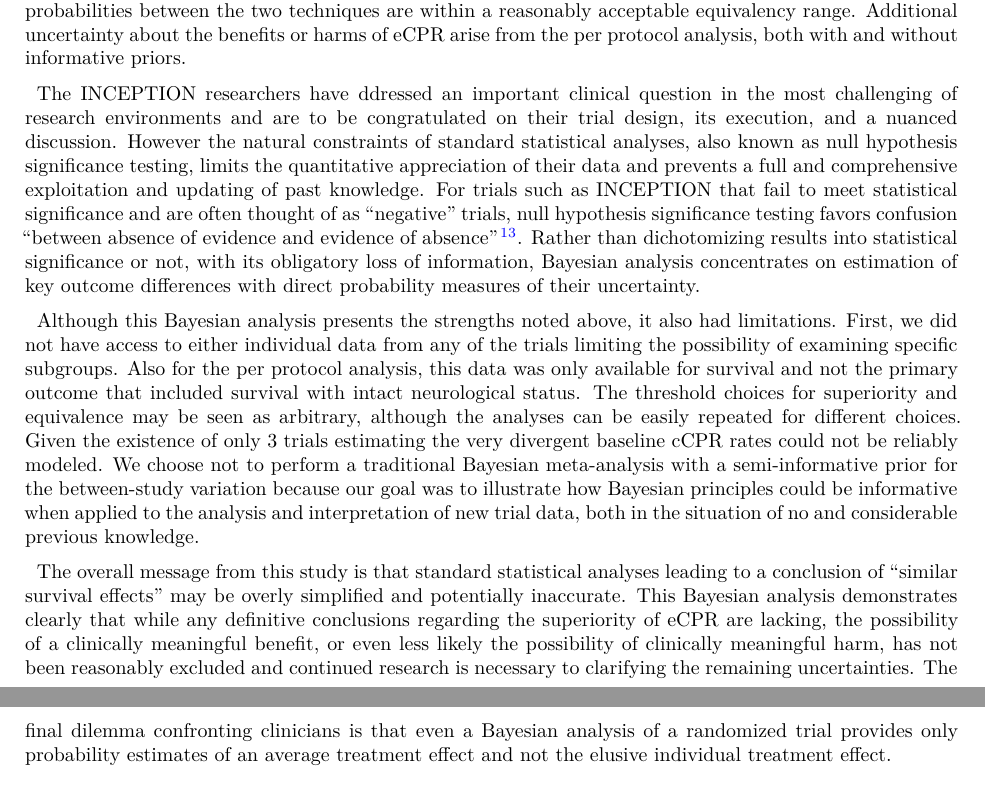
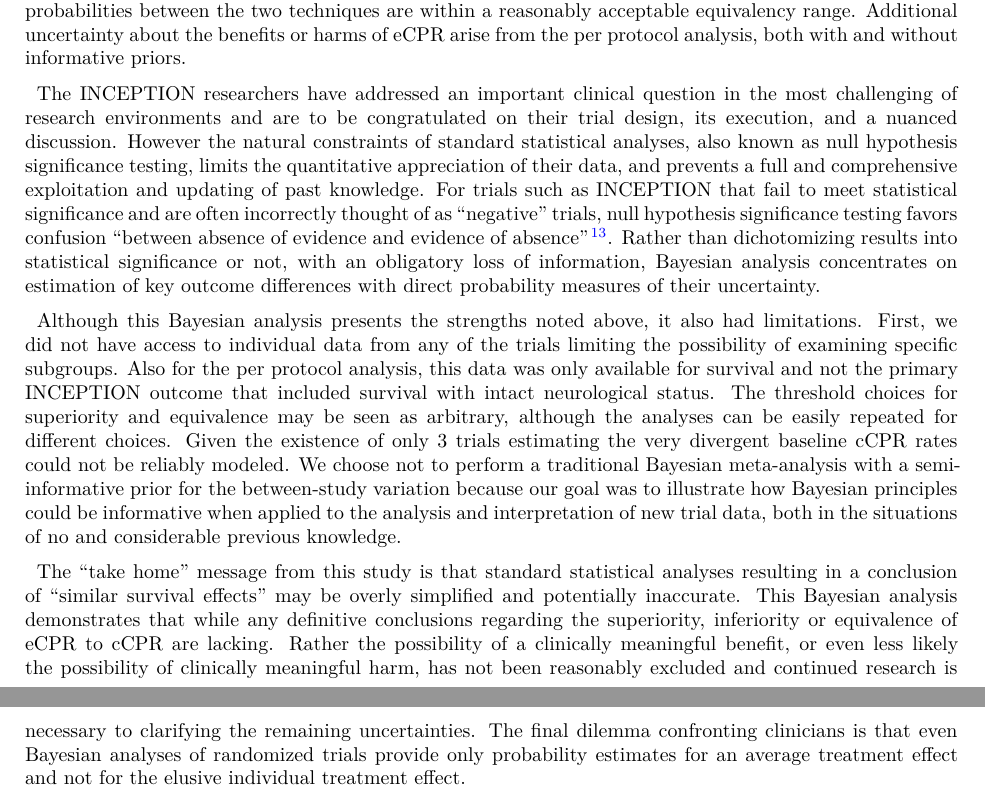
Before and after one commit to brophyj/eCPR, a Quarto document (manuscript/manuscript.qmd): two parts of pages 4 and 5 of 9, joined at a grey line, cut so that both start at the same text. The pictures show the output file manuscript/manuscript.pdf that the author committed with the source.

Commit message:
getting closer

```diff
--- a/manuscript/manuscript.qmd
+++ b/manuscript/manuscript.qmd
@@ -346,15 +346,15 @@ skep_eq_pp <- skep_prob_pp_1.1.1 - skep_prob_pp_1.1
 
 This Bayesian analysis of the INCEPTION ITT data alone (with a vague prior) suggests the presence of a non-negligible probability of benefit with eCPR, in the range of 73%, compared to cCPR. The probability that this improvement in survival exceeds 10% is almost 66%. The consideration of pertinent prior information from two previous RCTs[@RN6751;@RN6759] in the field results in estimates of improved eCPR survival probabilities, with intact neurological status, in the vicinity of 80-85%. Moreover depending on the choice of prior beliefs included, the posterior probability of at least a 10% improved eCPR survival is in the range of 71 - 77% probability. In contrast to the INCEPTION original conclusion of similar survival effects between the two treatments, this re-analysis suggests only a modest probability of approximately 15% that survival probabilities between the two techniques are within a reasonably acceptable equivalency range. Additional uncertainty about the benefits or harms of eCPR arise from the per protocol analysis, both with and without informative priors.
 
-The INCEPTION researchers have ddressed an important clinical question in the most challenging of research environments and are to be congratulated on their trial design, its execution, and a nuanced discussion. However the natural constraints of standard statistical analyses, also known as null hypothesis significance testing, limits the quantitative appreciation of their data and prevents a full and comprehensive exploitation and updating of past knowledge. For trials such as INCEPTION that fail to meet statistical significance and are often thought of as "negative" trials, null hypothesis significance testing favors confusion "between absence of evidence and evidence of absence"[@RN6765]. Rather than dichotomizing results into statistical significance or not, with its obligatory loss of information, Bayesian analysis concentrates on estimation of key outcome differences with direct probability measures of their uncertainty.
+The INCEPTION researchers have addressed an important clinical question in the most challenging of research environments and are to be congratulated on their trial design, its execution, and a nuanced discussion. However the natural constraints of standard statistical analyses, also known as null hypothesis significance testing, limits the quantitative appreciation of their data, and prevents a full and comprehensive exploitation and updating of past knowledge. For trials such as INCEPTION that fail to meet statistical significance and are often incorrectly thought of as "negative" trials, null hypothesis significance testing favors confusion "between absence of evidence and evidence of absence"[@RN6765]. Rather than dichotomizing results into statistical significance or not, with an obligatory loss of information, Bayesian analysis concentrates on estimation of key outcome differences with direct probability measures of their uncertainty.
 
-Although this  Bayesian analysis presents the strengths noted above, it also had limitations. First, we did not have access to either
-individual data from any of the trials limiting the possibility of examining specific subgroups. Also for the per protocol analysis, this data was only available for survival and not the primary outcome that included survival with intact neurological status. The threshold choices for superiority and equivalence may be seen as arbitrary, although the analyses can be easily repeated for different choices. Given the existence of only 3 trials  estimating the very divergent baseline cCPR rates could not be reliably modeled. We choose not to perform a traditional Bayesian meta-analysis with
+Although this  Bayesian analysis presents the strengths noted above, it also had limitations. First, we did not have access to
+individual data from any of the trials limiting the possibility of examining specific subgroups. Also for the per protocol analysis, this data was only available for survival and not the primary INCEPTION outcome that included survival with intact neurological status. The threshold choices for superiority and equivalence may be seen as arbitrary, although the analyses can be easily repeated for different choices. Given the existence of only 3 trials  estimating the very divergent baseline cCPR rates could not be reliably modeled. We choose not to perform a traditional Bayesian meta-analysis with
 a semi-informative prior for the between-study variation  because our
 goal was to illustrate how Bayesian principles could be informative
-when applied to the analysis and interpretation of new trial data, both in the situation of no and considerable previous knowledge.
+when applied to the analysis and interpretation of new trial data, both in the situations of no and considerable previous knowledge.
 
-The overall message from this study is that standard statistical analyses leading to a conclusion of "similar survival effects" may be overly simplified and potentially inaccurate. This Bayesian analysis demonstrates clearly that while any definitive conclusions regarding the superiority of eCPR are lacking, the possibility of a clinically meaningful benefit, or even less likely the possibility of clinically meaningful harm, has not been reasonably excluded and continued research is necessary to clarifying the remaining uncertainties. The final dilemma confronting clinicians is that even a Bayesian analysis of a randomized trial provides only probability estimates of an average treatment effect and not the elusive individual treatment effect.
+The "take home" message from this study is that standard statistical analyses resulting in a conclusion of "similar survival effects" may be overly simplified and potentially inaccurate. This Bayesian analysis demonstrates that while any definitive conclusions regarding the superiority, inferiority or equivalence of eCPR to cCPR are lacking. Rather the possibility of a clinically meaningful benefit, or even less likely the possibility of clinically meaningful harm, has not been reasonably excluded and continued research is necessary to clarifying the remaining uncertainties. The final dilemma confronting clinicians is that even Bayesian analyses of randomized trials provide only probability estimates for an average treatment effect and not for the elusive individual treatment effect.
 
 
 \newpage
```
Also changed, not shown: manuscript/manuscript.pdf, manuscript/manuscript.tex, manuscript/manuscript_files/figure-pdf/fig1-1.pdf, manuscript/manuscript_files/figure-pdf/fig2-1.pdf.
